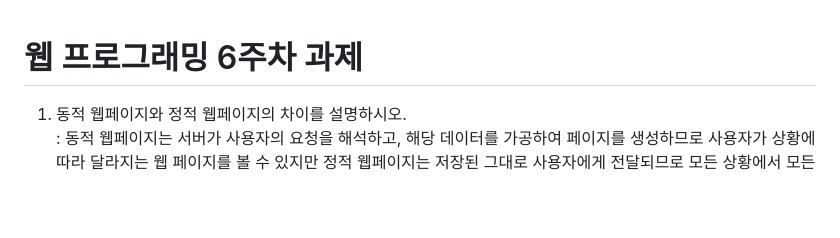
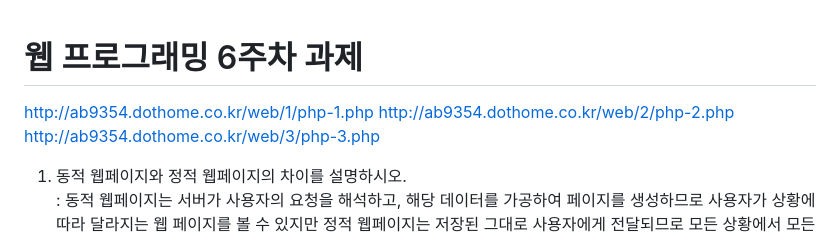
Before and after one commit to Gdongu/WebPgm, a Markdown page: 6주차/README.md, the part around the change. Drawn GitHub-style; blank space fills up the shorter version.

```diff
--- a/6주차/README.md
+++ b/6주차/README.md
@@ -1,6 +1,10 @@
 
 
 # 웹 프로그래밍 6주차 과제
+
+http://ab9354.dothome.co.kr/web/1/php-1.php
+http://ab9354.dothome.co.kr/web/2/php-2.php
+http://ab9354.dothome.co.kr/web/3/php-3.php
 
 1. 동적 웹페이지와 정적 웹페이지의 차이를 설명하시오.<br>
 : 동적 웹페이지는 서버가 사용자의 요청을 해석하고, 해당 데이터를 가공하여 페이지를 생성하므로 사용자가 상황에 따라 달라지는 웹 페이지를 볼 수 있지만 정적 웹페이지는 저장된 그대로 사용자에게 전달되므로 모든 상황에서 모든 사용자에게 동일한 정보를 표시한다.
```
